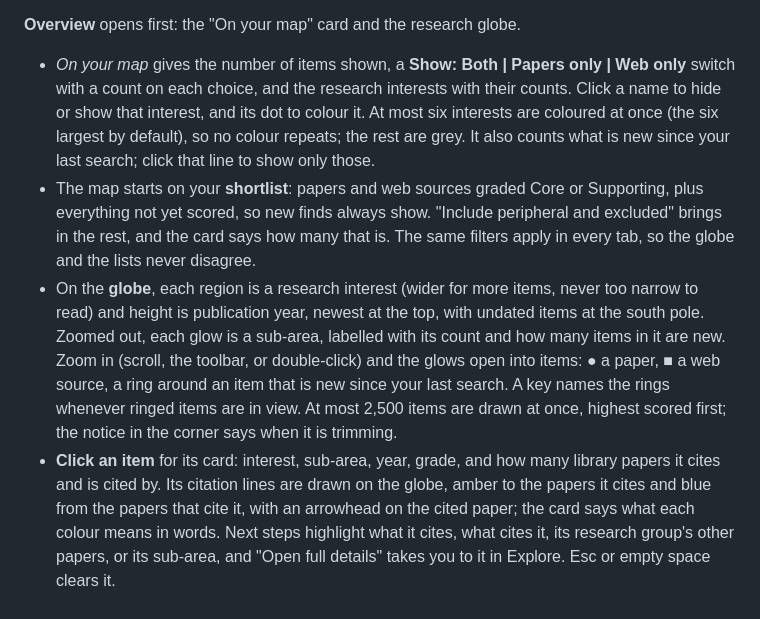
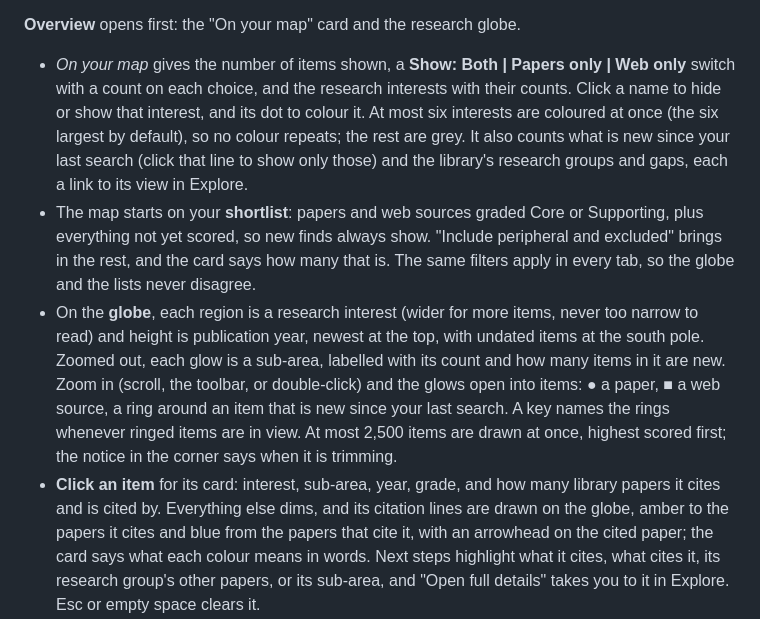
Before and after one commit to BleOdel/ai-research-assistant, a Markdown page: graph/README.md, the part around the change. Rendered like a GitHub page.

Commit message:
docs: graph README - selection dims the rest; the groups and gaps line
Co-Authored-By: Claude Opus 5.5 <noreply@anthropic.com>

```diff
--- a/graph/README.md
+++ b/graph/README.md
@@ -27,8 +27,9 @@ screen the cards start minimised so the globe is visible.
   only** switch with a count on each choice, and the research interests with their
   counts. Click a name to hide or show that interest, and its dot to colour it. At most
   six interests are coloured at once (the six largest by default), so no colour repeats;
-  the rest are grey. It also counts what is new since your last search; click that line
-  to show only those.
+  the rest are grey. It also counts what is new since your last search (click that line
+  to show only those) and the library's research groups and gaps, each a link to its
+  view in Explore.
 - The map starts on your **shortlist**: papers and web sources graded Core or
   Supporting, plus everything not yet scored, so new finds always show. "Include
   peripheral and excluded" brings in the rest, and the card says how many that is. The
@@ -42,7 +43,8 @@ screen the cards start minimised so the globe is visible.
   2,500 items are drawn at once, highest scored first; the notice in the corner says
   when it is trimming.
 - **Click an item** for its card: interest, sub-area, year, grade, and how many library
-  papers it cites and is cited by. Its citation lines are drawn on the globe, amber to
+  papers it cites and is cited by. Everything else dims, and its citation lines are drawn
+  on the globe, amber to
   the papers it cites and blue from the papers that cite it, with an arrowhead on the
   cited paper; the card says what each colour means in words. Next steps highlight what
   it cites, what cites it, its research group's other papers, or its sub-area, and
```
